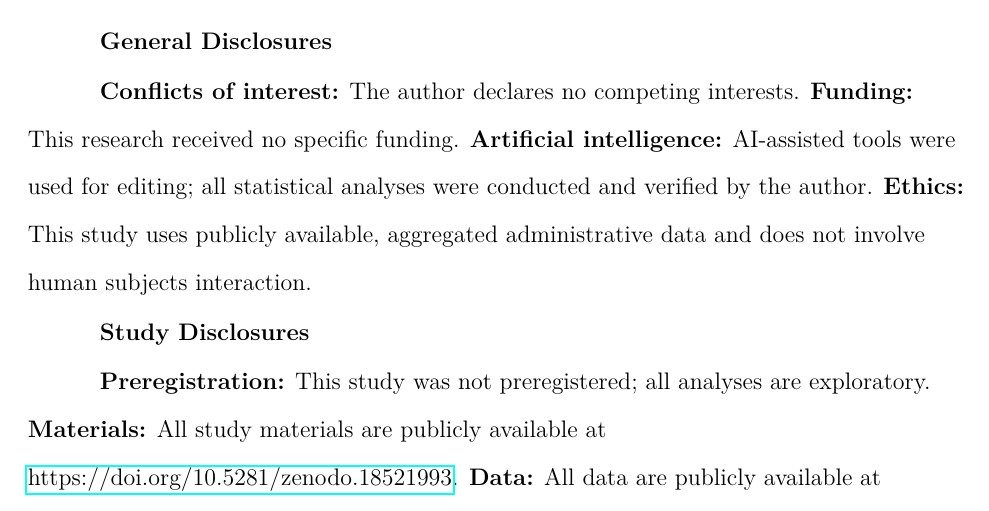
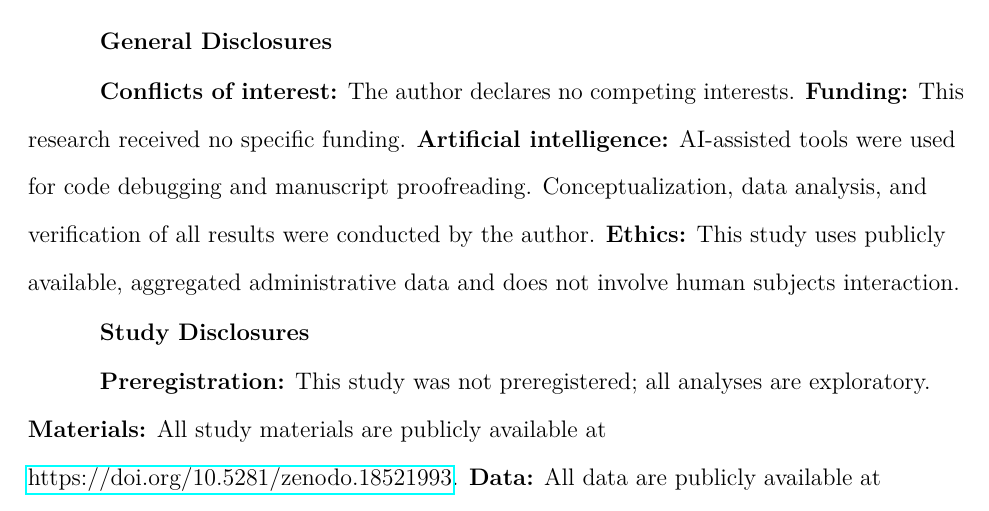
Before and after one commit to gentsudaka/terrain-fraud-psych-science, a LaTeX paper (manuscript/manuscript.tex): part of page 5 of 17, cut so that both start at the same text. Compiled offline with pdfLaTeX.

Commit message:
Update AI disclosure

```diff
--- a/manuscript/manuscript.tex
+++ b/manuscript/manuscript.tex
@@ -75,7 +75,7 @@ We therefore link administratively verified fraud to municipality-level terrain
 
 \textbf{General Disclosures}
 
-\textbf{Conflicts of interest:} The author declares no competing interests. \textbf{Funding:} This research received no specific funding. \textbf{Artificial intelligence:} AI-assisted tools were used for editing; all statistical analyses were conducted and verified by the author. \textbf{Ethics:} This study uses publicly available, aggregated administrative data and does not involve human subjects interaction.
+\textbf{Conflicts of interest:} The author declares no competing interests. \textbf{Funding:} This research received no specific funding. \textbf{Artificial intelligence:} AI-assisted tools were used for code debugging and manuscript proofreading. Conceptualization, data analysis, and verification of all results were conducted by the author. \textbf{Ethics:} This study uses publicly available, aggregated administrative data and does not involve human subjects interaction.
 
 \textbf{Study Disclosures}
 
```
Also changed, not shown: manuscript/manuscript_anonymized.tex (+1 -1 lines).
